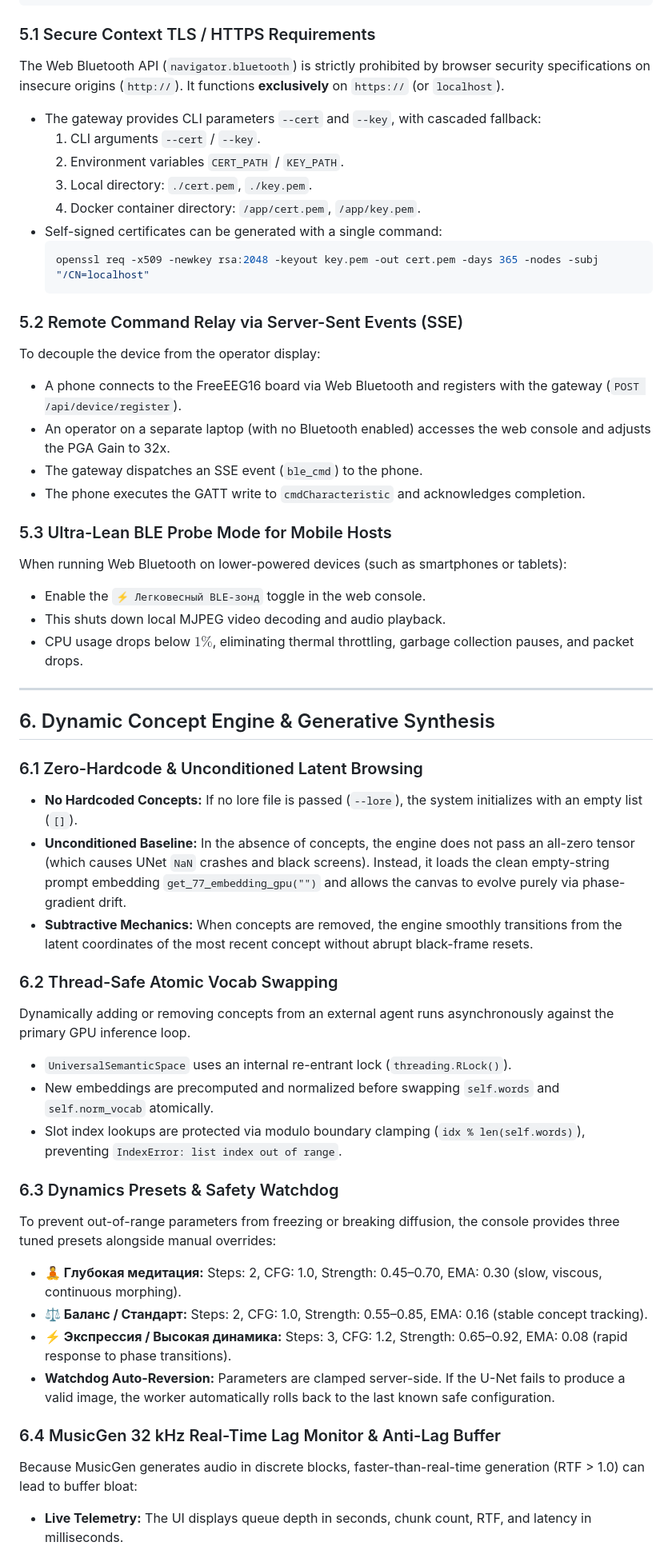
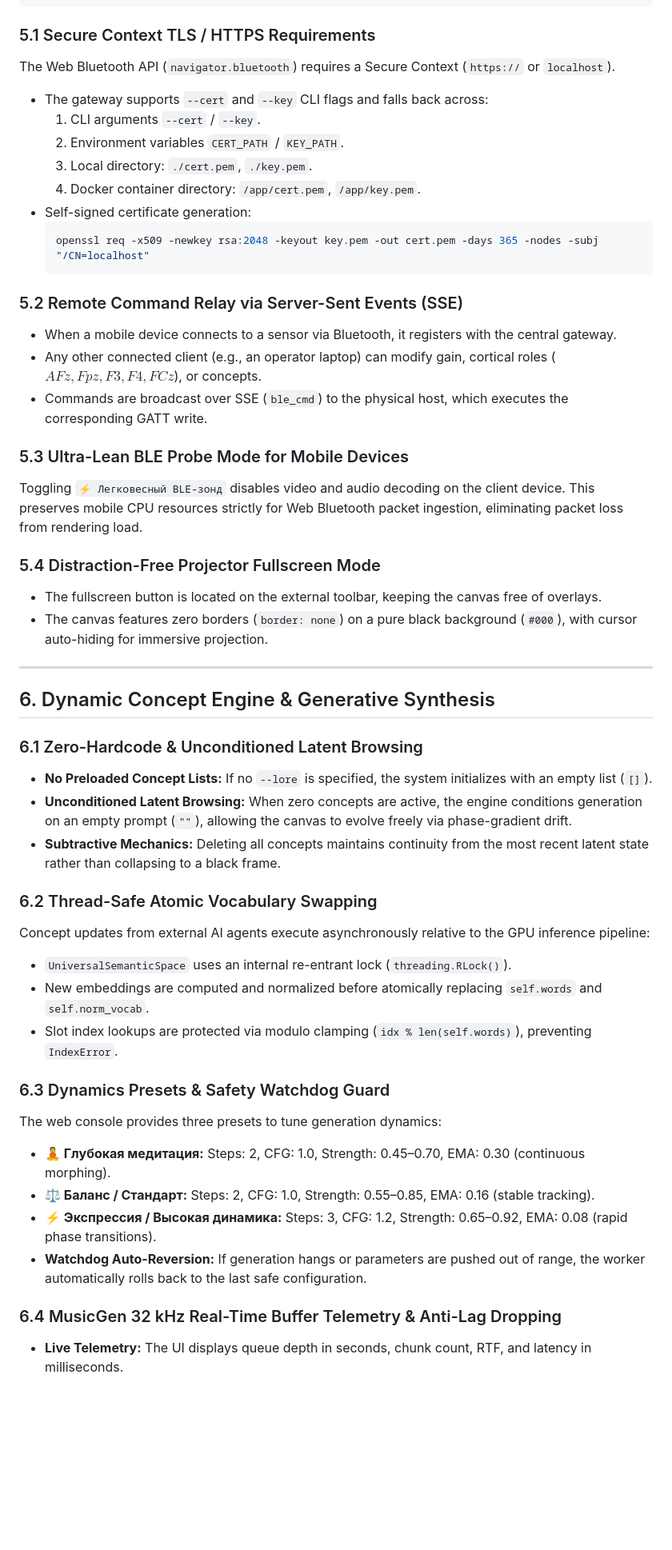
Before and after one commit to neuroidss/neuro_heterarchy, a Markdown page: README.md, the part around one of its changes. Shown at 80% size. GitHub-like rendering; blank space fills up the shorter version.

````diff
--- a/README.md
+++ b/README.md
@@ -174,52 +186,50 @@ $$\text{Loss Rate (\%)} = \frac{\text{Total Lost}}{\text{Total Received} + \text
 ```
 
 ### 5.1 Secure Context TLS / HTTPS Requirements
-The Web Bluetooth API (`navigator.bluetooth`) is strictly prohibited by browser security specifications on insecure origins (`http://`). It functions **exclusively** on `https://` (or `localhost`).
-* The gateway provides CLI parameters `--cert` and `--key`, with cascaded fallback:
+The Web Bluetooth API (`navigator.bluetooth`) requires a Secure Context (`https://` or `localhost`).
+* The gateway supports `--cert` and `--key` CLI flags and falls back across:
   1. CLI arguments `--cert` / `--key`.
   2. Environment variables `CERT_PATH` / `KEY_PATH`.
   3. Local directory: `./cert.pem`, `./key.pem`.
   4. Docker container directory: `/app/cert.pem`, `/app/key.pem`.
-* Self-signed certificates can be generated with a single command:
+* Self-signed certificate generation:
   ```bash
   openssl req -x509 -newkey rsa:2048 -keyout key.pem -out cert.pem -days 365 -nodes -subj "/CN=localhost"
   ```
 
 ### 5.2 Remote Command Relay via Server-Sent Events (SSE)
-To decouple the device from the operator display:
-* A phone connects to the FreeEEG16 board via Web Bluetooth and registers with the gateway (`POST /api/device/register`).
-* An operator on a separate laptop (with no Bluetooth enabled) accesses the web console and adjusts the PGA Gain to 32x.
-* The gateway dispatches an SSE event (`ble_cmd`) to the phone.
-* The phone executes the GATT write to `cmdCharacteristic` and acknowledges completion.
+* When a mobile device connects to a sensor via Bluetooth, it registers with the central gateway.
+* Any other connected client (e.g., an operator laptop) can modify gain, cortical roles ($AFz, Fpz, F3, F4, FCz$), or concepts.
+* Commands are broadcast over SSE (`ble_cmd`) to the physical host, which executes the corresponding GATT write.
 
-### 5.3 Ultra-Lean BLE Probe Mode for Mobile Hosts
-When running Web Bluetooth on lower-powered devices (such as smartphones or tablets):
-* Enable the `⚡ Легковесный BLE-зонд` toggle in the web console.
-* This shuts down local MJPEG video decoding and audio playback.
-* CPU usage drops below $1\%$, eliminating thermal throttling, garbage collection pauses, and packet drops.
+### 5.3 Ultra-Lean BLE Probe Mode for Mobile Devices
+Toggling `⚡ Легковесный BLE-зонд` disables video and audio decoding on the client device. This preserves mobile CPU resources strictly for Web Bluetooth packet ingestion, eliminating packet loss from rendering load.
+
+### 5.4 Distraction-Free Projector Fullscreen Mode
+* The fullscreen button is located on the external toolbar, keeping the canvas free of overlays.
+* The canvas features zero borders (`border: none`) on a pure black background (`#000`), with cursor auto-hiding for immersive projection.
 
 ---
 
 ## 6. Dynamic Concept Engine & Generative Synthesis
 
 ### 6.1 Zero-Hardcode & Unconditioned Latent Browsing
-* **No Hardcoded Concepts:** If no lore file is passed (`--lore`), the system initializes with an empty list (`[]`).
-* **Unconditioned Baseline:** In the absence of concepts, the engine does not pass an all-zero tensor (which causes UNet `NaN` crashes and black screens). Instead, it loads the clean empty-string prompt embedding `get_77_embedding_gpu("")` and allows the canvas to evolve purely via phase-gradient drift.
-* **Subtractive Mechanics:** When concepts are removed, the engine smoothly transitions from the latent coordinates of the most recent concept without abrupt black-frame resets.
+* **No Preloaded Concept Lists:** If no `--lore` is specified, the system initializes with an empty list (`[]`).
+* **Unconditioned Latent Browsing:** When zero concepts are active, the engine conditions generation on an empty prompt (`""`), allowing the canvas to evolve freely via phase-gradient drift.
+* **Subtractive Mechanics:** Deleting all concepts maintains continuity from the most recent latent state rather than collapsing to a black frame.
 
-### 6.2 Thread-Safe Atomic Vocab Swapping
-Dynamically adding or removing concepts from an external agent runs asynchronously against the primary GPU inference loop.
+### 6.2 Thread-Safe Atomic Vocabulary Swapping
+Concept updates from external AI agents execute asynchronously relative to the GPU inference pipeline:
 * `UniversalSemanticSpace` uses an internal re-entrant lock (`threading.RLock()`).
-* New embeddings are precomputed and normalized before swapping `self.words` and `self.norm_vocab` atomically.
-* Slot index lookups are protected via modulo boundary clamping (`idx % len(self.words)`), preventing `IndexError: list index out of range`.
+* New embeddings are computed and normalized before atomically replacing `self.words` and `self.norm_vocab`.
+* Slot index lookups are protected via modulo clamping (`idx % len(self.words)`), preventing `IndexError`.
 
-### 6.3 Dynamics Presets & Safety Watchdog
-To prevent out-of-range parameters from freezing or breaking diffusion, the console provides three tuned presets alongside manual overrides:
-* **🧘 Глубокая медитация:** Steps: 2, CFG: 1.0, Strength: 0.45–0.70, EMA: 0.30 (slow, viscous, continuous morphing).
-* **⚖️ Баланс / Стандарт:** Steps: 2, CFG: 1.0, Strength: 0.55–0.85, EMA: 0.16 (stable concept tracking).
-* **⚡ Экспрессия / Высокая динамика:** Steps: 3, CFG: 1.2, Strength: 0.65–0.92, EMA: 0.08 (rapid response to phase transitions).
-* **Watchdog Auto-Reversion:** Parameters are clamped server-side. If the U-Net fails to produce a valid image, the worker automatically rolls back to the last known safe configuration.
+### 6.3 Dynamics Presets & Safety Watchdog Guard
+The web console provides three presets to tune generation dynamics:
+* **🧘 Глубокая медитация:** Steps: 2, CFG: 1.0, Strength: 0.45–0.70, EMA: 0.30 (continuous morphing).
+* **⚖️ Баланс / Стандарт:** Steps: 2, CFG: 1.0, Strength: 0.55–0.85, EMA: 0.16 (stable tracking).
+* **⚡ Экспрессия / Высокая динамика:** Steps: 3, CFG: 1.2, Strength: 0.65–0.92, EMA: 0.08 (rapid phase transitions).
+* **Watchdog Auto-Reversion:** If generation hangs or parameters are pushed out of range, the worker automatically rolls back to the last safe configuration.
 
-### 6.4 MusicGen 32 kHz Real-Time Lag Monitor & Anti-Lag Buffer
-Because MusicGen generates audio in discrete blocks, faster-than-real-time generation (RTF > 1.0) can lead to buffer bloat:
+### 6.4 MusicGen 32 kHz Real-Time Buffer Telemetry & Anti-Lag Dropping
 * **Live Telemetry:** The UI displays queue depth in seconds, chunk count, RTF, and latency in milliseconds.
````
Also changed, not shown: other parts of README.md (+166 -106 lines).
